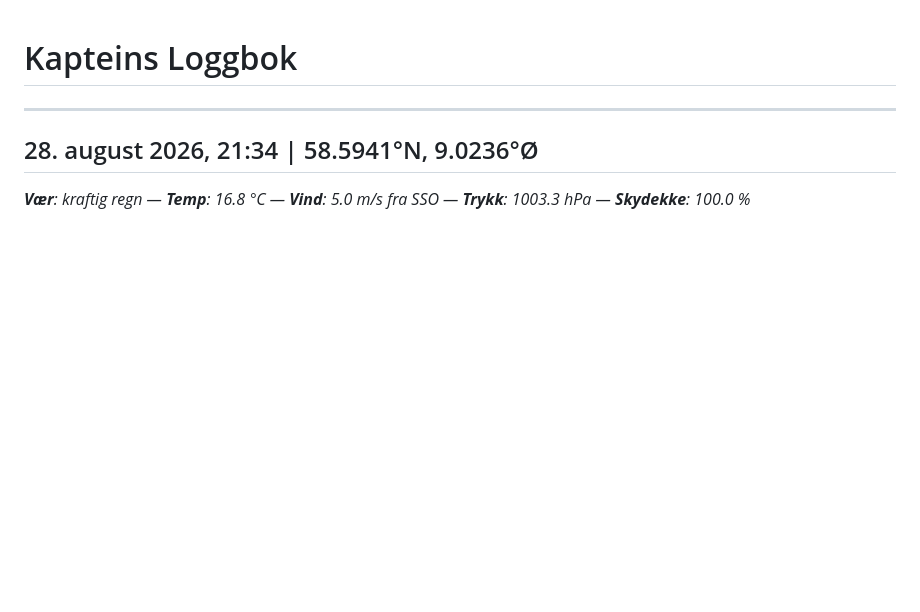
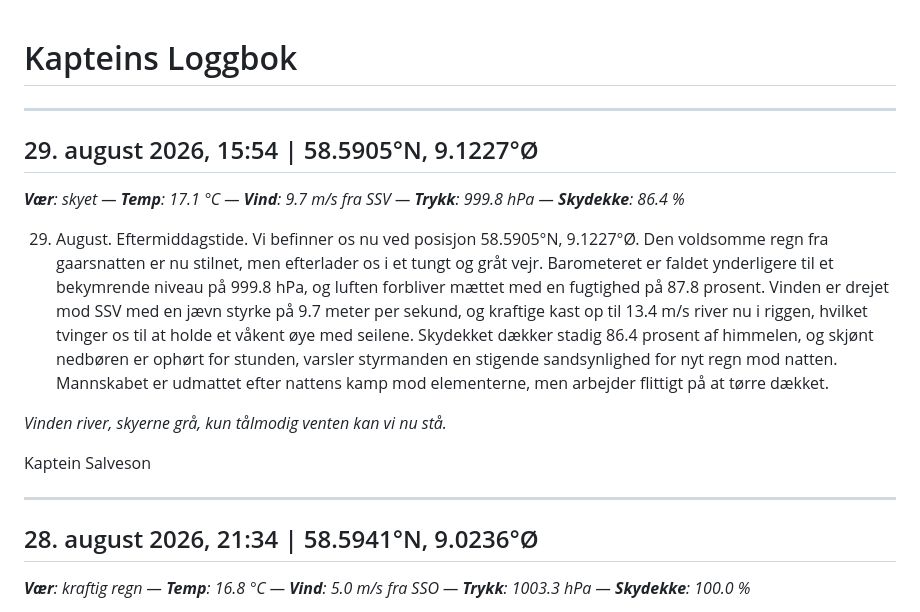
Before and after one commit to alexanno/kapteins-logg, a Markdown page: logbook.md, the part around the change. Rendered like a GitHub page; blank space fills up the shorter version.

Commit message:
chore: generate logbook entry

```diff
--- a/logbook.md
+++ b/logbook.md
@@ -1,4 +1,16 @@
 # Kapteins Loggbok
+
+---
+
+## 29. august 2026, 15:54 | 58.5905°N, 9.1227°Ø
+_**Vær**: skyet — **Temp**: 17.1 °C — **Vind**: 9.7 m/s fra SSV — **Trykk**: 999.8 hPa — **Skydekke**: 86.4 %_
+
+29. August. Eftermiddagstide. Vi befinner os nu ved posisjon 58.5905°N, 9.1227°Ø. Den voldsomme regn fra gaarsnatten er nu stilnet, men efterlader os i et tungt og gråt vejr. Barometeret er faldet ynderligere til et bekymrende niveau på 999.8 hPa, og luften forbliver mættet med en fugtighed på 87.8 prosent. Vinden er drejet mod SSV med en jævn styrke på 9.7 meter per sekund, og kraftige kast op til 13.4 m/s river nu i riggen, hvilket tvinger os til at holde et våkent øye med seilene. Skydekket dækker stadig 86.4 prosent af himmelen, og skjønt nedbøren er ophørt for stunden, varsler styrmanden en stigende sandsynlighed for nyt regn mod natten. Mannskabet er udmattet efter nattens kamp mod elementerne, men arbejder flittigt på at tørre dækket.
+
+*Vinden river, skyerne grå,*
+*kun tålmodig venten kan vi nu stå.*
+
+Kaptein Salveson
 
 ---
 
```
